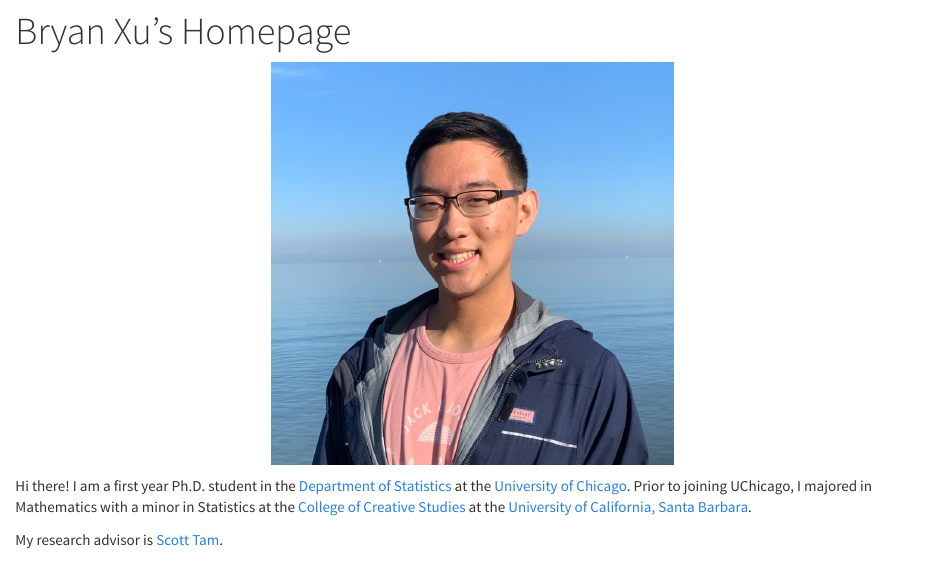
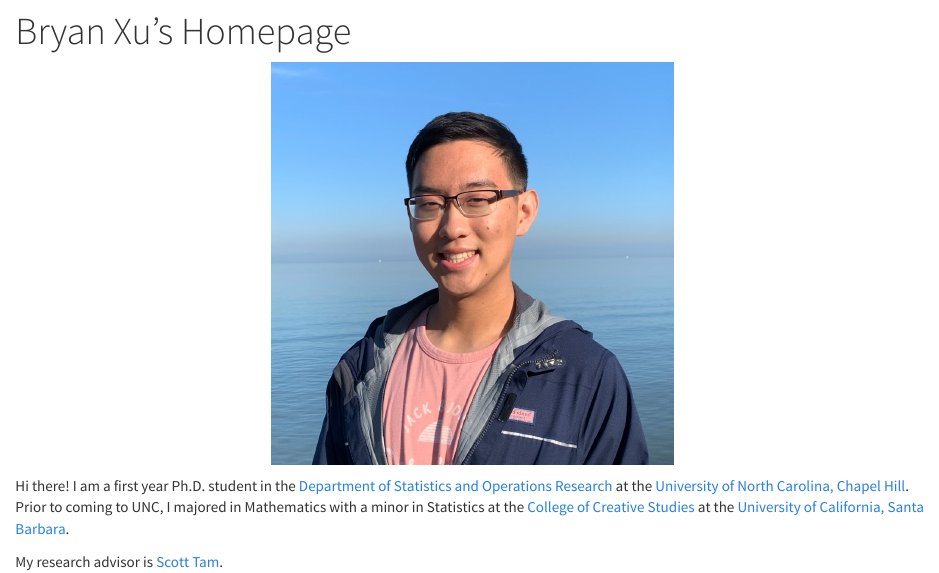
Before and after one commit to bryanaxu1/bryanaxu1.github.io, an R Markdown document (index.Rmd): the page in a window 1100 px wide, from 60 px down. The pictures show the output file index.html that the author committed with the source, opened offline; library style sheets and scripts come from the installed R packages.

Commit message:
feb 27 v2

```diff
--- a/index.Rmd
+++ b/index.Rmd
@@ -5,6 +5,6 @@ title: "Bryan Xu's Homepage"
 
 ![](picture.jpeg)
 
-Hi there! I am a first year Ph.D. student in the [Department of Statistics](https://statistics.uchicago.edu) at the [University of Chicago](https://uchicago.edu). Prior to joining UChicago, I majored in Mathematics with a minor in Statistics at the [College of Creative Studies](https://ccs.ucsb.edu) at the [University of California, Santa Barbara](https://ucsb.edu).
+Hi there! I am a first year Ph.D. student in the [Department of Statistics and Operations Research](https://stor.unc.edu) at the [University of North Carolina, Chapel Hill](https://unc.edu). Prior to coming to UNC, I majored in Mathematics with a minor in Statistics at the [College of Creative Studies](https://ccs.ucsb.edu) at the [University of California, Santa Barbara](https://ucsb.edu).
 
 My research advisor is [Scott Tam](https://tenor.com/view/clown-nose-joker-funny-dropped-gif-23619188).
```
Also changed, not shown: index.html.
